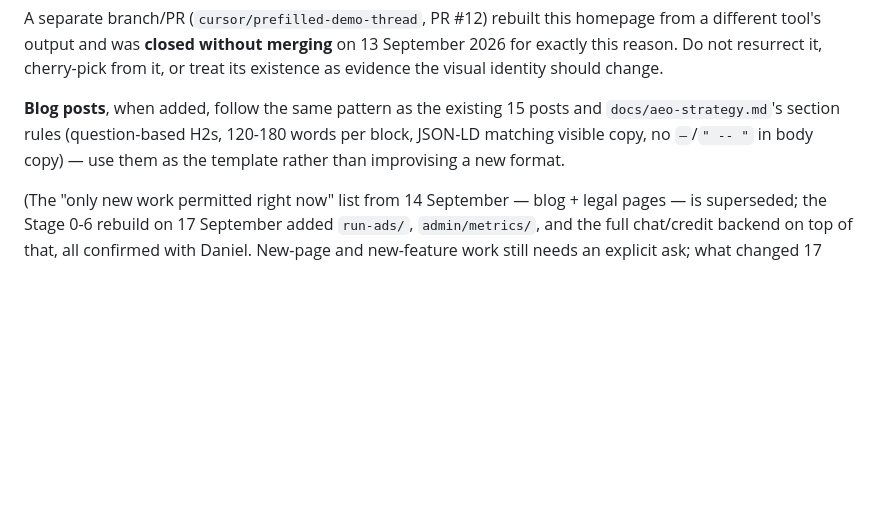
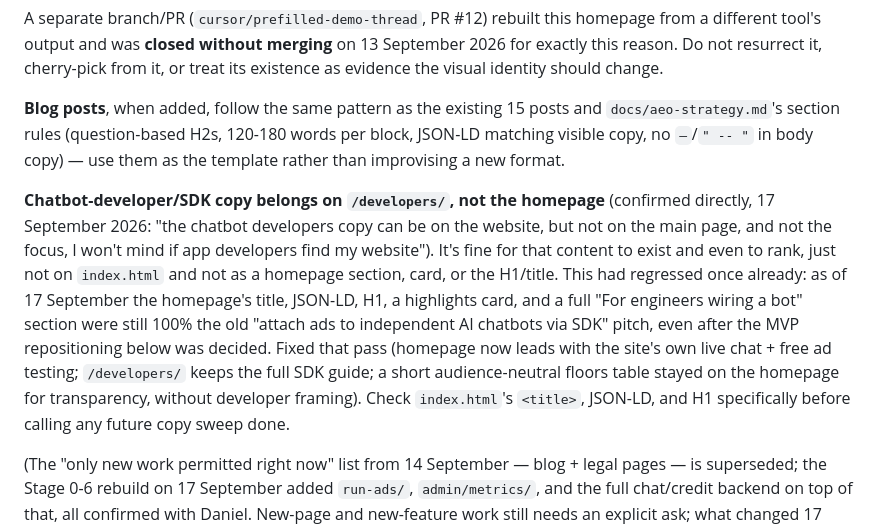
Before and after one commit to northpointalliance/prismpublication-sept, a Markdown page: mem/current.md, the part around the change. Rendered like a GitHub page; blank space fills up the shorter version.

Commit message:
Memory: record that developer/SDK copy stays off the homepage focus
Records the direct instruction and flags that this regressed once
already (title/JSON-LD/H1/section still developer-framed after the
MVP repositioning was already decided) so a future sweep checks those
specific spots instead of assuming the earlier pass covered them.

Co-Authored-By: Claude Sonnet 5 <noreply@anthropic.com>
Claude-Session: https://claude.ai/code/session_017jEjutg5Bqk2xEnmyhxQZ9

```diff
--- a/mem/current.md
+++ b/mem/current.md
@@ -17,6 +17,8 @@ Copy, CTAs, section content, and structure are **not** frozen — those get corr
 A separate branch/PR (`cursor/prefilled-demo-thread`, PR #12) rebuilt this homepage from a different tool's output and was **closed without merging** on 13 September 2026 for exactly this reason. Do not resurrect it, cherry-pick from it, or treat its existence as evidence the visual identity should change.
 
 **Blog posts**, when added, follow the same pattern as the existing 15 posts and `docs/aeo-strategy.md`'s section rules (question-based H2s, 120-180 words per block, JSON-LD matching visible copy, no `—`/`" -- "` in body copy) — use them as the template rather than improvising a new format.
+
+**Chatbot-developer/SDK copy belongs on `/developers/`, not the homepage** (confirmed directly, 17 September 2026: "the chatbot developers copy can be on the website, but not on the main page, and not the focus, I won't mind if app developers find my website"). It's fine for that content to exist and even to rank, just not on `index.html` and not as a homepage section, card, or the H1/title. This had regressed once already: as of 17 September the homepage's title, JSON-LD, H1, a highlights card, and a full "For engineers wiring a bot" section were still 100% the old "attach ads to independent AI chatbots via SDK" pitch, even after the MVP repositioning below was decided. Fixed that pass (homepage now leads with the site's own live chat + free ad testing; `/developers/` keeps the full SDK guide; a short audience-neutral floors table stayed on the homepage for transparency, without developer framing). Check `index.html`'s `<title>`, JSON-LD, and H1 specifically before calling any future copy sweep done.
 
 (The "only new work permitted right now" list from 14 September — blog + legal pages — is superseded; the Stage 0-6 rebuild on 17 September added `run-ads/`, `admin/metrics/`, and the full chat/credit backend on top of that, all confirmed with Daniel. New-page and new-feature work still needs an explicit ask; what changed 17 September is that copy/structure edits to *existing* pages no longer require one — see above.)
 
```
